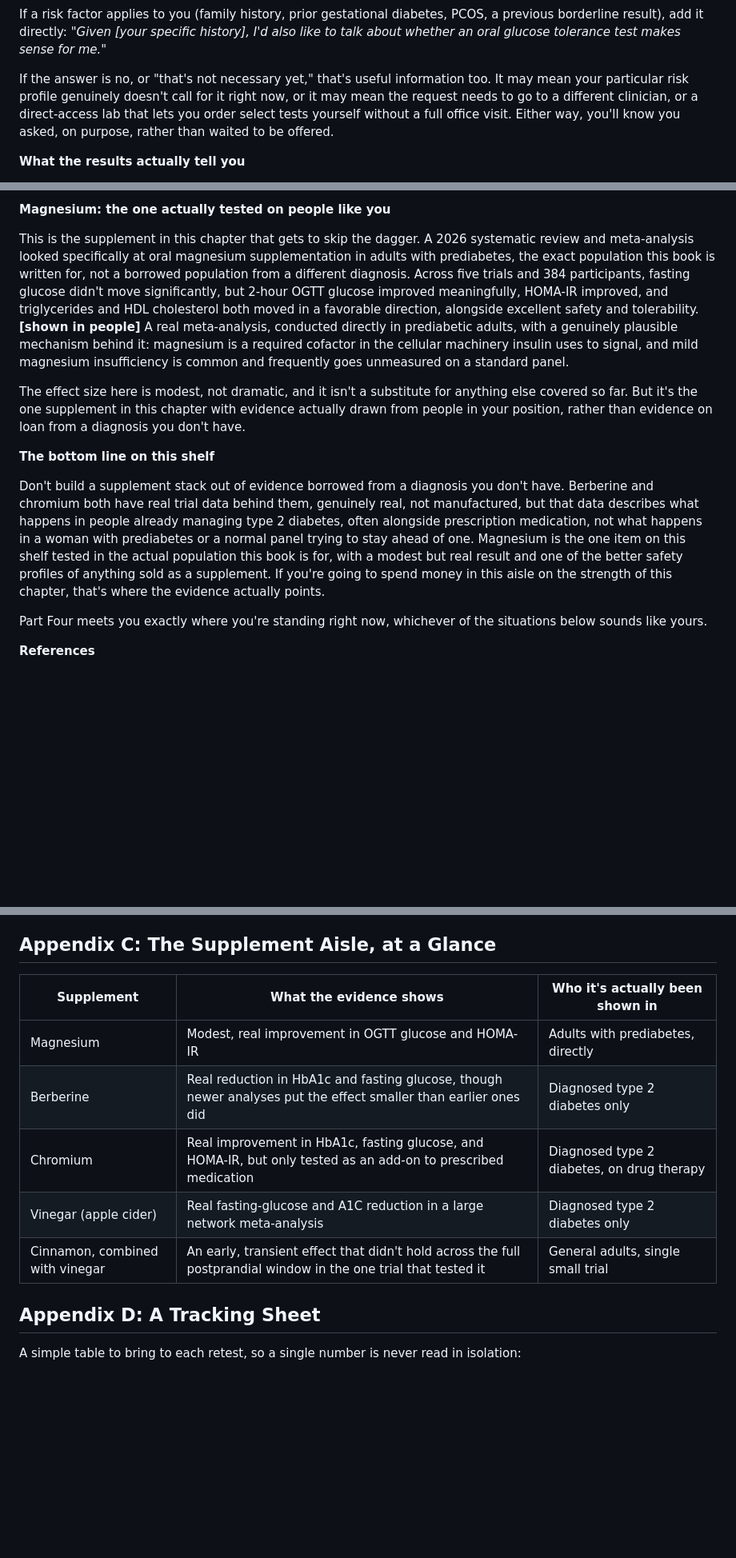
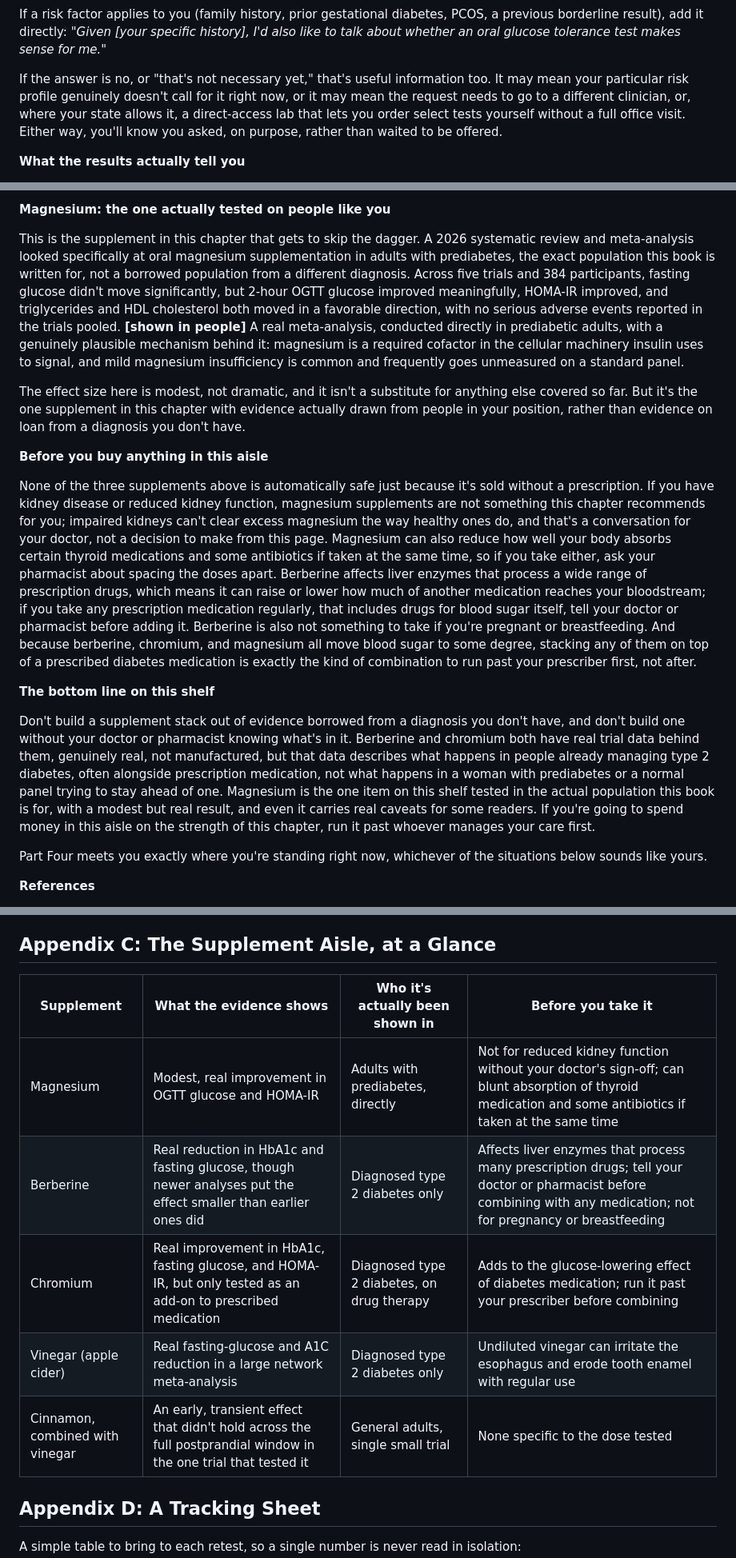
Before and after one commit to crysalles/doctorarchers-site, a Markdown page: BOOK_still-normal-manuscript.md, 3 parts joined by grey strips. Shown at 80% size. GitHub-like rendering; blank space fills up the shorter version.

```diff
--- a/BOOK_still-normal-manuscript.md
+++ b/BOOK_still-normal-manuscript.md
@@ -306,7 +310,7 @@ You don't need medical language to ask for this well. A version of the following
 
 If a risk factor applies to you (family history, prior gestational diabetes, PCOS, a previous borderline result), add it directly: *"Given [your specific history], I'd also like to talk about whether an oral glucose tolerance test makes sense for me."*
 
-If the answer is no, or "that's not necessary yet," that's useful information too. It may mean your particular risk profile genuinely doesn't call for it right now, or it may mean the request needs to go to a different clinician, or a direct-access lab that lets you order select tests yourself without a full office visit. Either way, you'll know you asked, on purpose, rather than waited to be offered.
+If the answer is no, or "that's not necessary yet," that's useful information too. It may mean your particular risk profile genuinely doesn't call for it right now, or it may mean the request needs to go to a different clinician, or, where your state allows it, a direct-access lab that lets you order select tests yourself without a full office visit. Either way, you'll know you asked, on purpose, rather than waited to be offered.
 
 **What the results actually tell you**
 
@@ -532,13 +536,17 @@ A large 2022 meta-analysis pooling 119 trials across nine different nutrient sup
 
 **Magnesium: the one actually tested on people like you**
 
-This is the supplement in this chapter that gets to skip the dagger. A 2026 systematic review and meta-analysis looked specifically at oral magnesium supplementation in adults with prediabetes, the exact population this book is written for, not a borrowed population from a different diagnosis. Across five trials and 384 participants, fasting glucose didn't move significantly, but 2-hour OGTT glucose improved meaningfully, HOMA-IR improved, and triglycerides and HDL cholesterol both moved in a favorable direction, alongside excellent safety and tolerability. **[shown in people]** A real meta-analysis, conducted directly in prediabetic adults, with a genuinely plausible mechanism behind it: magnesium is a required cofactor in the cellular machinery insulin uses to signal, and mild magnesium insufficiency is common and frequently goes unmeasured on a standard panel.
+This is the supplement in this chapter that gets to skip the dagger. A 2026 systematic review and meta-analysis looked specifically at oral magnesium supplementation in adults with prediabetes, the exact population this book is written for, not a borrowed population from a different diagnosis. Across five trials and 384 participants, fasting glucose didn't move significantly, but 2-hour OGTT glucose improved meaningfully, HOMA-IR improved, and triglycerides and HDL cholesterol both moved in a favorable direction, with no serious adverse events reported in the trials pooled. **[shown in people]** A real meta-analysis, conducted directly in prediabetic adults, with a genuinely plausible mechanism behind it: magnesium is a required cofactor in the cellular machinery insulin uses to signal, and mild magnesium insufficiency is common and frequently goes unmeasured on a standard panel.
 
 The effect size here is modest, not dramatic, and it isn't a substitute for anything else covered so far. But it's the one supplement in this chapter with evidence actually drawn from people in your position, rather than evidence on loan from a diagnosis you don't have.
 
+**Before you buy anything in this aisle**
+
+None of the three supplements above is automatically safe just because it's sold without a prescription. If you have kidney disease or reduced kidney function, magnesium supplements are not something this chapter recommends for you; impaired kidneys can't clear excess magnesium the way healthy ones do, and that's a conversation for your doctor, not a decision to make from this page. Magnesium can also reduce how well your body absorbs certain thyroid medications and some antibiotics if taken at the same time, so if you take either, ask your pharmacist about spacing the doses apart. Berberine affects liver enzymes that process a wide range of prescription drugs, which means it can raise or lower how much of another medication reaches your bloodstream; if you take any prescription medication regularly, that includes drugs for blood sugar itself, tell your doctor or pharmacist before adding it. Berberine is also not something to take if you're pregnant or breastfeeding. And because berberine, chromium, and magnesium all move blood sugar to some degree, stacking any of them on top of a prescribed diabetes medication is exactly the kind of combination to run past your prescriber first, not after.
+
 **The bottom line on this shelf**
 
-Don't build a supplement stack out of evidence borrowed from a diagnosis you don't have. Berberine and chromium both have real trial data behind them, genuinely real, not manufactured, but that data describes what happens in people already managing type 2 diabetes, often alongside prescription medication, not what happens in a woman with prediabetes or a normal panel trying to stay ahead of one. Magnesium is the one item on this shelf tested in the actual population this book is for, with a modest but real result and one of the better safety profiles of anything sold as a supplement. If you're going to spend money in this aisle on the strength of this chapter, that's where the evidence actually points.
+Don't build a supplement stack out of evidence borrowed from a diagnosis you don't have, and don't build one without your doctor or pharmacist knowing what's in it. Berberine and chromium both have real trial data behind them, genuinely real, not manufactured, but that data describes what happens in people already managing type 2 diabetes, often alongside prescription medication, not what happens in a woman with prediabetes or a normal panel trying to stay ahead of one. Magnesium is the one item on this shelf tested in the actual population this book is for, with a modest but real result, and even it carries real caveats for some readers. If you're going to spend money in this aisle on the strength of this chapter, run it past whoever manages your care first.
 
 Part Four meets you exactly where you're standing right now, whichever of the situations below sounds like yours.
 
@@ -714,13 +722,13 @@ If the panel isn't covered by your plan, ask your office directly what it would
 
 ## Appendix C: The Supplement Aisle, at a Glance
 
-| Supplement | What the evidence shows | Who it's actually been shown in |
-|---|---|---|
-| Magnesium | Modest, real improvement in OGTT glucose and HOMA-IR | Adults with prediabetes, directly |
-| Berberine | Real reduction in HbA1c and fasting glucose, though newer analyses put the effect smaller than earlier ones did | Diagnosed type 2 diabetes only |
-| Chromium | Real improvement in HbA1c, fasting glucose, and HOMA-IR, but only tested as an add-on to prescribed medication | Diagnosed type 2 diabetes, on drug therapy |
-| Vinegar (apple cider) | Real fasting-glucose and A1C reduction in a large network meta-analysis | Diagnosed type 2 diabetes only |
-| Cinnamon, combined with vinegar | An early, transient effect that didn't hold across the full postprandial window in the one trial that tested it | General adults, single small trial |
+| Supplement | What the evidence shows | Who it's actually been shown in | Before you take it |
+|---|---|---|---|
+| Magnesium | Modest, real improvement in OGTT glucose and HOMA-IR | Adults with prediabetes, directly | Not for reduced kidney function without your doctor's sign-off; can blunt absorption of thyroid medication and some antibiotics if taken at the same time |
+| Berberine | Real reduction in HbA1c and fasting glucose, though newer analyses put the effect smaller than earlier ones did | Diagnosed type 2 diabetes only | Affects liver enzymes that process many prescription drugs; tell your doctor or pharmacist before combining with any medication; not for pregnancy or breastfeeding |
+| Chromium | Real improvement in HbA1c, fasting glucose, and HOMA-IR, but only tested as an add-on to prescribed medication | Diagnosed type 2 diabetes, on drug therapy | Adds to the glucose-lowering effect of diabetes medication; run it past your prescriber before combining |
+| Vinegar (apple cider) | Real fasting-glucose and A1C reduction in a large network meta-analysis | Diagnosed type 2 diabetes only | Undiluted vinegar can irritate the esophagus and erode tooth enamel with regular use |
+| Cinnamon, combined with vinegar | An early, transient effect that didn't hold across the full postprandial window in the one trial that tested it | General adults, single small trial | None specific to the dose tested |
 
 ## Appendix D: A Tracking Sheet
 
```
Also changed, not shown: other parts of BOOK_still-normal-manuscript.md (+20 -16 lines).
